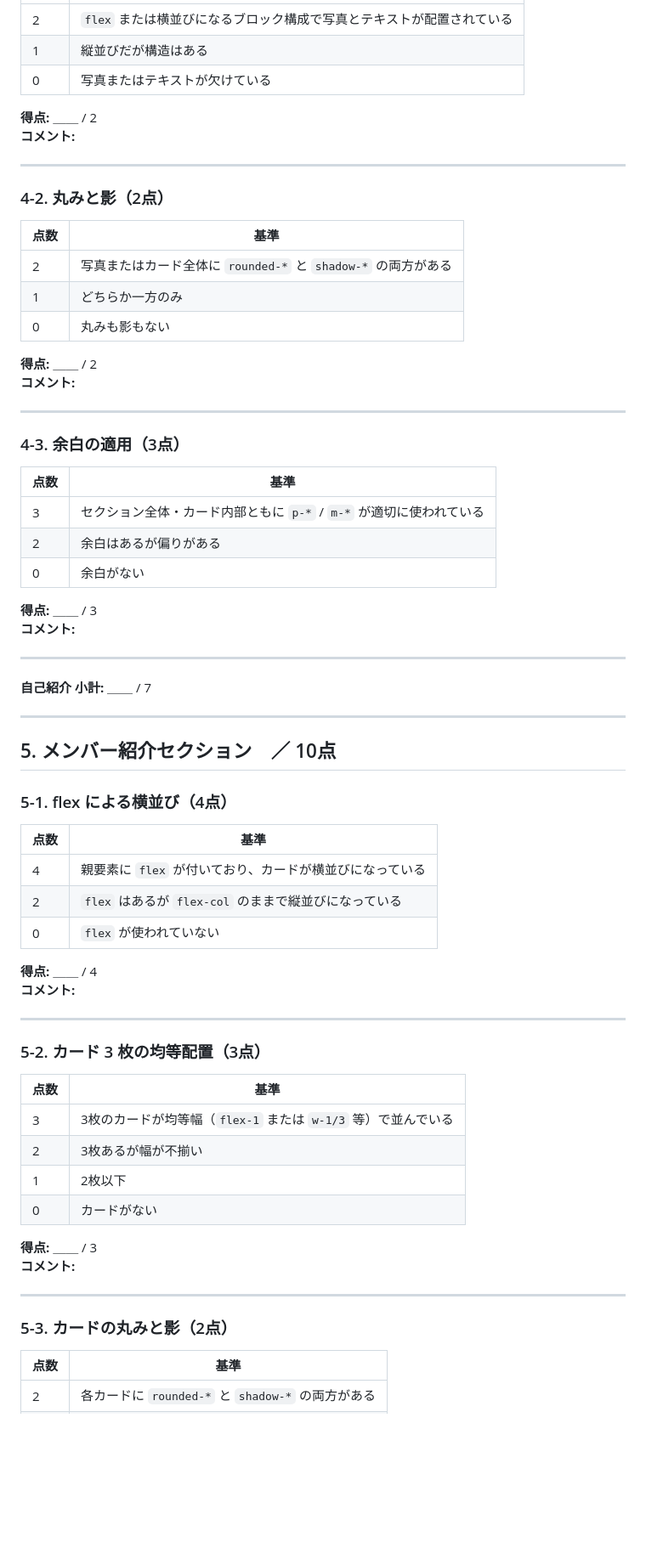
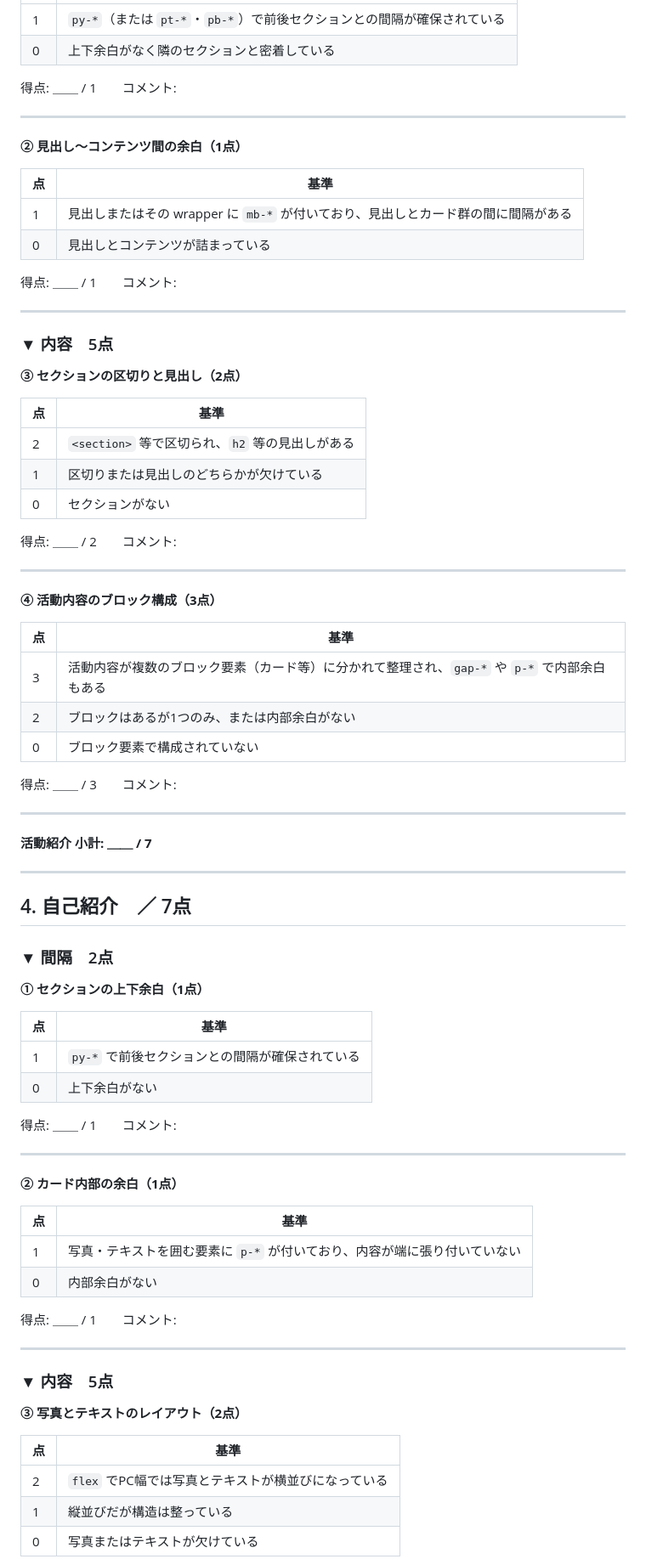
Before and after one commit to kogureshinpei/shinjin-hac-admin, a Markdown page: scoring.md, the part around one of its changes. Shown at 85% size. GitHub-like rendering; blank space fills up the shorter version.

```diff
--- a/scoring.md
+++ b/scoring.md
@@ -149,74 +156,85 @@
 |---|---|
-| 2 | `flex` または横並びになるブロック構成で写真とテキストが配置されている |
-| 1 | 縦並びだが構造はある |
-| 0 | 写真またはテキストが欠けている |
+| 1 | `py-*`（または `pt-*`・`pb-*`）で前後セクションとの間隔が確保されている |
+| 0 | 上下余白がなく隣のセクションと密着している |
 
-**得点:** ＿＿ / 2
-**コメント:**
+得点: ＿＿ / 1　　コメント:
 
 ---
 
-### 4-2. 丸みと影（2点）
+**② 見出し〜コンテンツ間の余白（1点）**
 
-| 点数 | 基準 |
+| 点 | 基準 |
 |---|---|
-| 2 | 写真またはカード全体に `rounded-*` と `shadow-*` の両方がある |
-| 1 | どちらか一方のみ |
-| 0 | 丸みも影もない |
+| 1 | 見出しまたはその wrapper に `mb-*` が付いており、見出しとカード群の間に間隔がある |
+| 0 | 見出しとコンテンツが詰まっている |
 
-**得点:** ＿＿ / 2
-**コメント:**
+得点: ＿＿ / 1　　コメント:
 
 ---
 
-### 4-3. 余白の適用（3点）
+### ▼ 内容　5点
 
-| 点数 | 基準 |
+**③ セクションの区切りと見出し（2点）**
+
+| 点 | 基準 |
 |---|---|
-| 3 | セクション全体・カード内部ともに `p-*` / `m-*` が適切に使われている |
-| 2 | 余白はあるが偏りがある |
-| 0 | 余白がない |
+| 2 | `<section>` 等で区切られ、`h2` 等の見出しがある |
+| 1 | 区切りまたは見出しのどちらかが欠けている |
+| 0 | セクションがない |
 
-**得点:** ＿＿ / 3
-**コメント:**
+得点: ＿＿ / 2　　コメント:
 
 ---
 
-**自己紹介 小計:** ＿＿ / 7
+**④ 活動内容のブロック構成（3点）**
+
+| 点 | 基準 |
+|---|---|
+| 3 | 活動内容が複数のブロック要素（カード等）に分かれて整理され、`gap-*` や `p-*` で内部余白もある |
+| 2 | ブロックはあるが1つのみ、または内部余白がない |
+| 0 | ブロック要素で構成されていない |
+
+得点: ＿＿ / 3　　コメント:
 
 ---
 
-## 5. メンバー紹介セクション　／ 10点
-
-### 5-1. flex による横並び（4点）
-
-| 点数 | 基準 |
-|---|---|
-| 4 | 親要素に `flex` が付いており、カードが横並びになっている |
-| 2 | `flex` はあるが `flex-col` のままで縦並びになっている |
-| 0 | `flex` が使われていない |
-
-**得点:** ＿＿ / 4
-**コメント:**
+**活動紹介 小計: ＿＿ / 7**
 
 ---
 
-### 5-2. カード 3 枚の均等配置（3点）
+## 4. 自己紹介　／ 7点
 
-| 点数 | 基準 |
+### ▼ 間隔　2点
+
+**① セクションの上下余白（1点）**
+
+| 点 | 基準 |
 |---|---|
-| 3 | 3枚のカードが均等幅（`flex-1` または `w-1/3` 等）で並んでいる |
-| 2 | 3枚あるが幅が不揃い |
-| 1 | 2枚以下 |
-| 0 | カードがない |
+| 1 | `py-*` で前後セクションとの間隔が確保されている |
+| 0 | 上下余白がない |
 
-**得点:** ＿＿ / 3
-**コメント:**
+得点: ＿＿ / 1　　コメント:
 
 ---
 
-### 5-3. カードの丸みと影（2点）
+**② カード内部の余白（1点）**
 
-| 点数 | 基準 |
+| 点 | 基準 |
 |---|---|
-| 2 | 各カードに `rounded-*` と `shadow-*` の両方がある |
+| 1 | 写真・テキストを囲む要素に `p-*` が付いており、内容が端に張り付いていない |
+| 0 | 内部余白がない |
+
+得点: ＿＿ / 1　　コメント:
+
+---
+
+### ▼ 内容　5点
+
+**③ 写真とテキストのレイアウト（2点）**
+
+| 点 | 基準 |
+|---|---|
+| 2 | `flex` でPC幅では写真とテキストが横並びになっている |
+| 1 | 縦並びだが構造は整っている |
+| 0 | 写真またはテキストが欠けている |
+
```
Also changed, not shown: other parts of scoring.md (+217 -120 lines).
